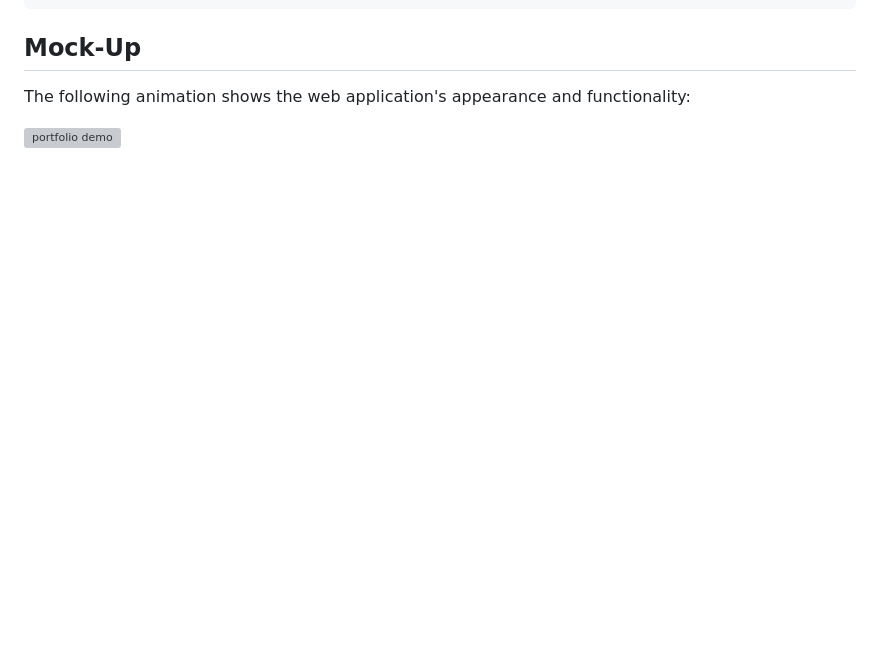
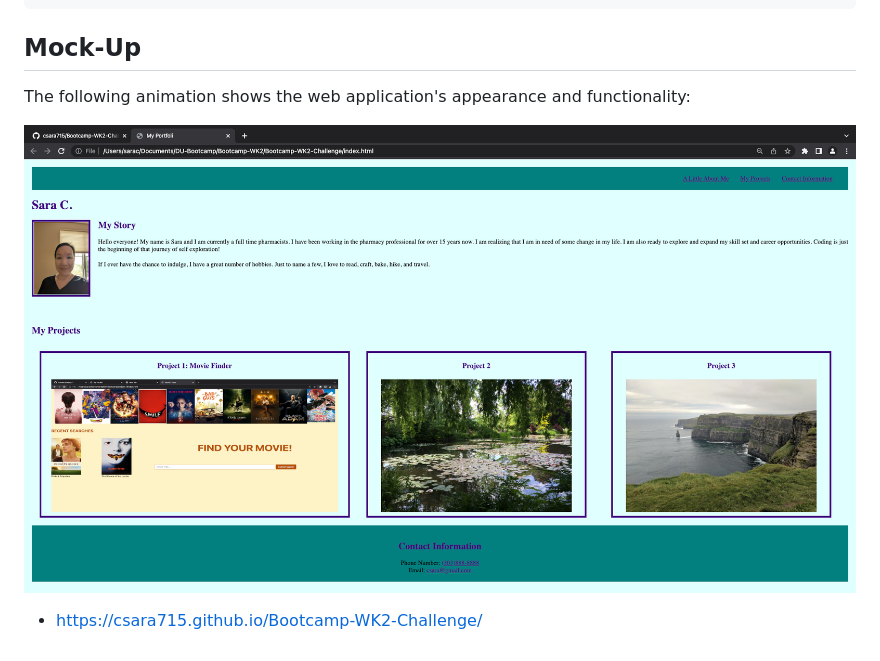
Before and after one commit to csara715/Bootcamp-WK2-Challenge, a Markdown page: README.md, the part around the change. Drawn GitHub-style; pictures changed too: assets/images/portfolioDemo.png (added); blank space fills up the shorter version; grey boxes are pictures that could not be loaded.

```diff
--- a/README.md
+++ b/README.md
@@ -35,4 +35,6 @@ THEN They are presented with a responsive layout that adapts to their viewport
 
 The following animation shows the web application's appearance and functionality:
 
-![portfolio demo](./assets/images/ScreenShot.png)
+![portfolio demo](./assets/images/portfolioDemo.png)
+
+-  https://csara715.github.io/Bootcamp-WK2-Challenge/
```
